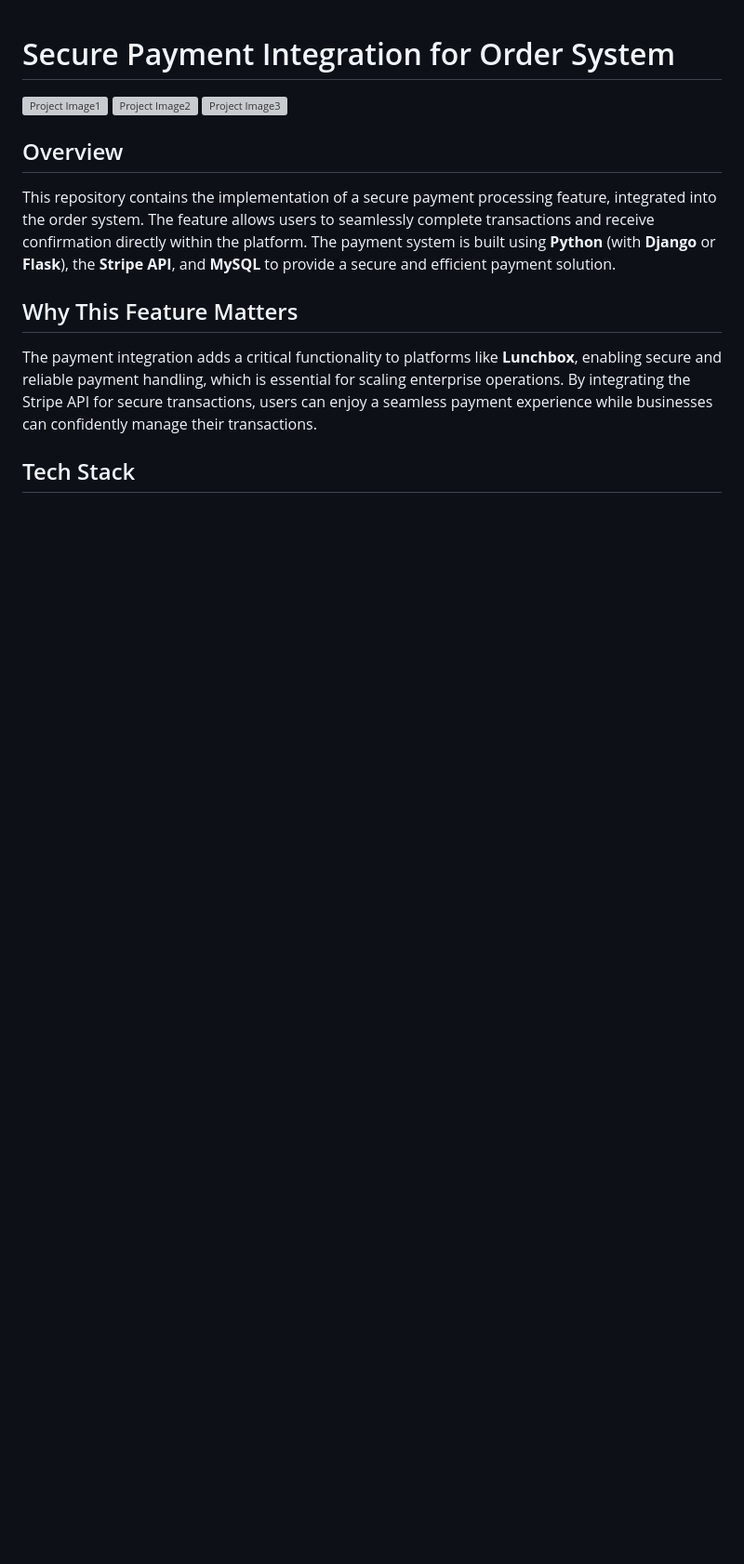
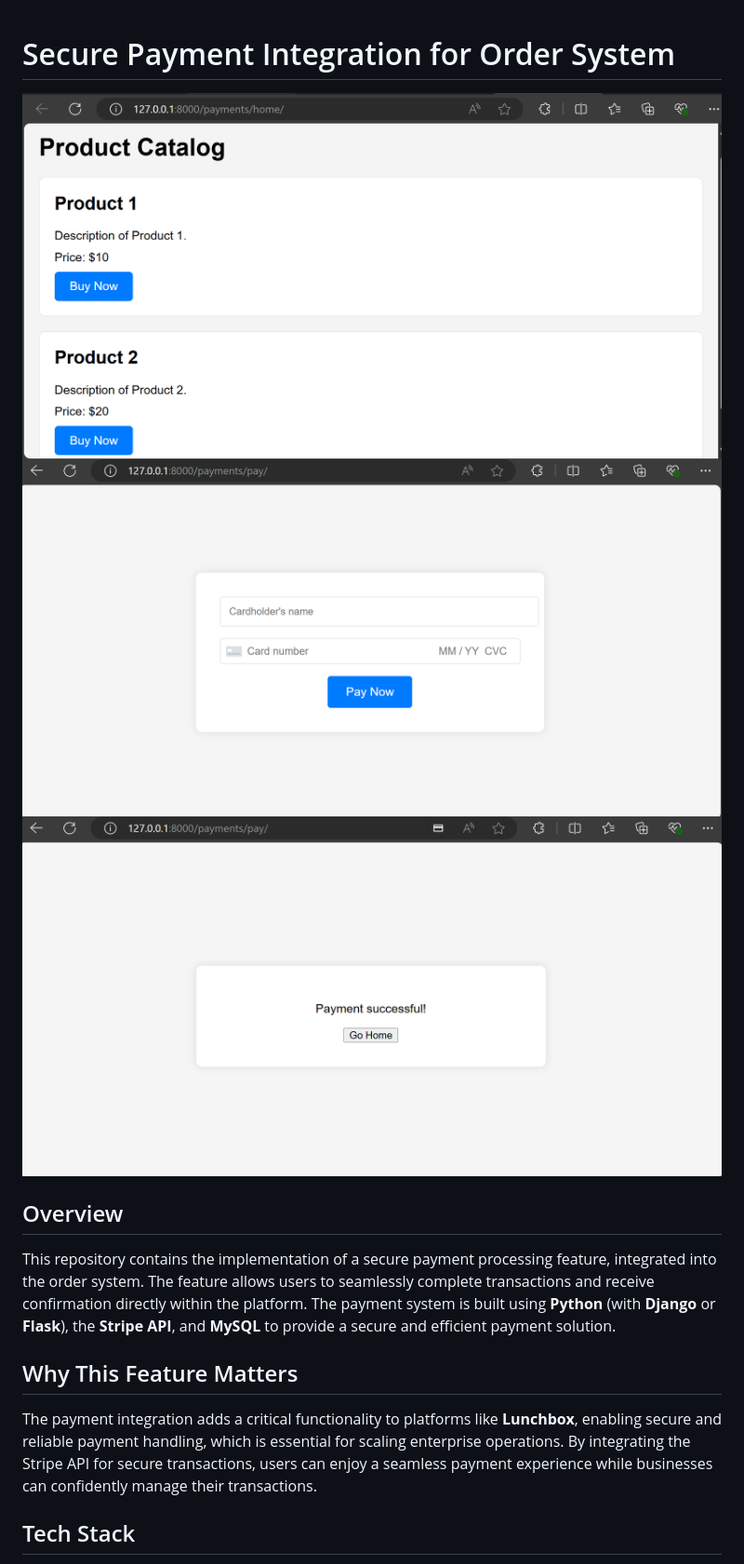
Before and after one commit to tosifAN/payment_system, a Markdown page: README.md, the part around the change. Shown: that part at 93% size. Drawn GitHub-style; blank space fills up the shorter version; grey boxes are pictures that could not be loaded.

```diff
--- a/README.md
+++ b/README.md
@@ -1,9 +1,9 @@
 
 # Secure Payment Integration for Order System
 
-![Project Image1](./img.png)
-![Project Image2](./img.png)
-![Project Image3](./img.png)
+![Project Image1](./img/image1.png)
+![Project Image2](./img/image2.png)
+![Project Image3](./img/image.png)
 
 
 ## Overview
```
